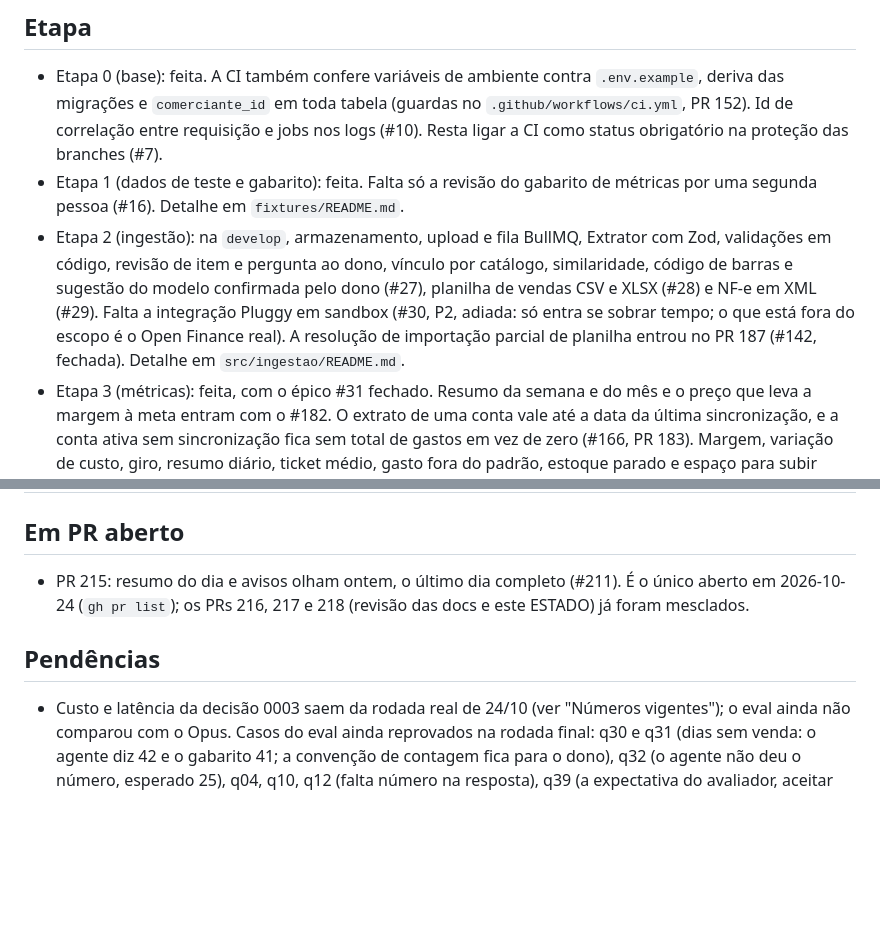
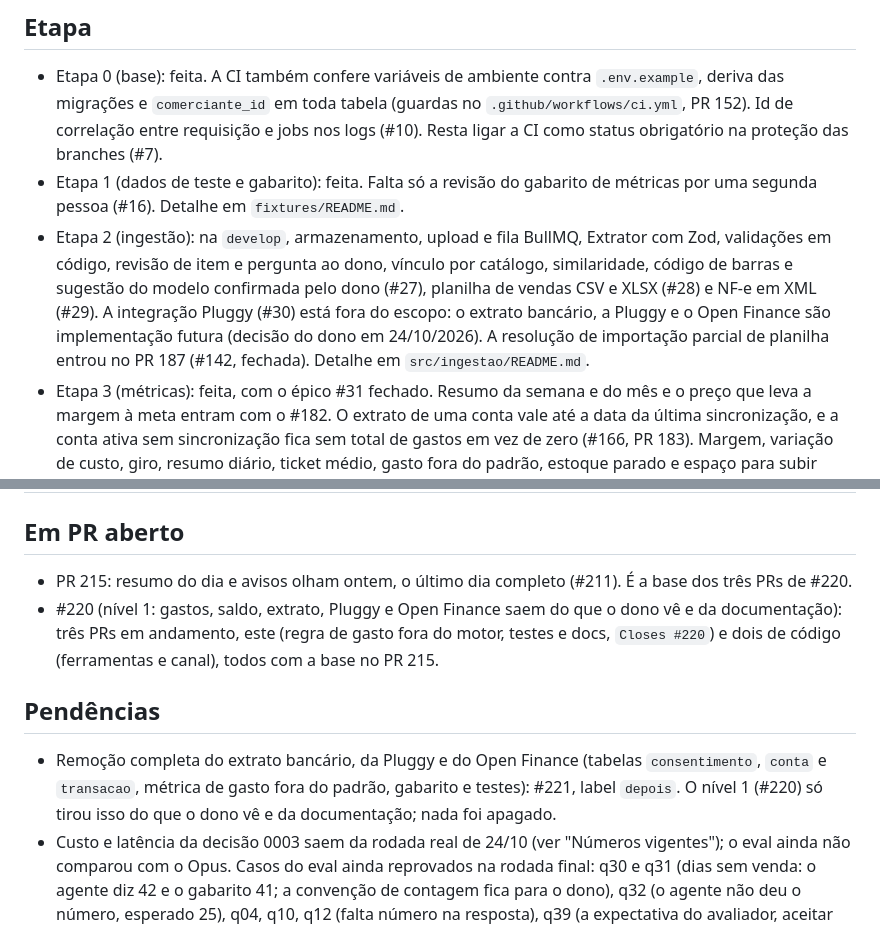
Before and after one commit to insignia-corp/omnia, a Markdown page: docs/ESTADO.md, 2 parts joined by grey strips. GitHub-like rendering; blank space fills up the shorter version.

Commit message:
docs(estado): #30 fora do escopo, #220 e #221 (Refs #220)
Co-Authored-By: Claude Sonnet 5.5 <noreply@anthropic.com>

```diff
--- a/docs/ESTADO.md
+++ b/docs/ESTADO.md
@@ -8,7 +8,7 @@ Atualizado em: 2026-10-24 · commit base: `399ac4a` (`develop` após o PR 203)
 
 - Etapa 0 (base): feita. A CI também confere variáveis de ambiente contra `.env.example`, deriva das migrações e `comerciante_id` em toda tabela (guardas no `.github/workflows/ci.yml`, PR 152). Id de correlação entre requisição e jobs nos logs (#10). Resta ligar a CI como status obrigatório na proteção das branches (#7).
 - Etapa 1 (dados de teste e gabarito): feita. Falta só a revisão do gabarito de métricas por uma segunda pessoa (#16). Detalhe em `fixtures/README.md`.
-- Etapa 2 (ingestão): na `develop`, armazenamento, upload e fila BullMQ, Extrator com Zod, validações em código, revisão de item e pergunta ao dono, vínculo por catálogo, similaridade, código de barras e sugestão do modelo confirmada pelo dono (#27), planilha de vendas CSV e XLSX (#28) e NF-e em XML (#29). Falta a integração Pluggy em sandbox (#30, P2, adiada: só entra se sobrar tempo; o que está fora do escopo é o Open Finance real). A resolução de importação parcial de planilha entrou no PR 187 (#142, fechada). Detalhe em `src/ingestao/README.md`.
+- Etapa 2 (ingestão): na `develop`, armazenamento, upload e fila BullMQ, Extrator com Zod, validações em código, revisão de item e pergunta ao dono, vínculo por catálogo, similaridade, código de barras e sugestão do modelo confirmada pelo dono (#27), planilha de vendas CSV e XLSX (#28) e NF-e em XML (#29). A integração Pluggy (#30) está fora do escopo: o extrato bancário, a Pluggy e o Open Finance são implementação futura (decisão do dono em 24/10/2026). A resolução de importação parcial de planilha entrou no PR 187 (#142, fechada). Detalhe em `src/ingestao/README.md`.
 - Etapa 3 (métricas): feita, com o épico #31 fechado. Resumo da semana e do mês e o preço que leva a margem à meta entram com o #182. O extrato de uma conta vale até a data da última sincronização, e a conta ativa sem sincronização fica sem total de gastos em vez de zero (#166, PR 183). Margem, variação de custo, giro, resumo diário, ticket médio, gasto fora do padrão, estoque parado e espaço para subir preço batem com o gabarito, e o conjunto de alertas esperados também (#41). Os débitos #143 (extrato por conta), #144 (origem e confiança do produto) e #148 (critério de receita) estão fechados. Detalhe em `src/metricas/README.md`.
 - Etapa 4 (motor de alertas): na `develop`, o motor de regras com prioridade e supressão (#43 e #44; PR 153), job de reajuste e teste de detecção (#45, #46), `list_alert_candidates` (#52), status final `enviado` e `descartado` (#155; PR 177), status `obsoleto` para o candidato que a correção do dono desfez (#157; PR 185) e, para o reajuste de custo, a variação da própria compra refeita em ordem estável das compras (#186; PR 191), limites de alerta por comerciante em tabela append-only (#147; PR 188) e a exceção da regra 7 para estado derivado das métricas (#172; PR 189). Menor confiança dos candidatos conferida (PR 184). Detalhe em `src/alertas/README.md`.
 - Etapa 5 (agente): na `develop`, núcleo, verificador, registro de execuções, loop diário e modo conversa (#55, fechada), `ask_owner`, `save_owner_answer`, `propose_target_price` e `select_alerts` (o envio não é ferramenta: o `AgenteService` devolve o texto verificado e o `MessageChannel` entrega), ação com confirmação do dono e preço-meta (#104), as ferramentas de leitura `get_daily_summary`, `get_top_products`, `get_product_margin` e `get_cost_changes` (#50, #51, #149, #156 e #167, fechadas; PRs 145, 160, 168 e 178). `list_alert_candidates` (#52), `get_period_summary` (#182) e `list_product_margins` (lista margens sem precisar do nome; PR 194, melhoria pedida pelo dono) também. Critério `receita` em `get_top_products` e receita por produto (#148, fechada; PR 169). O período padrão de `get_period_summary` e `get_top_products` termina ontem, o último dia completo (PR 197). Prompt do sistema na versão `sistema-v5` (PRs 199 e 201: perguntas fora do cardápio, produto e números citados, recusa em uma frase); o resumo do dia e os avisos olharem ontem está no PR 215, aberto.
@@ -36,10 +36,12 @@ Gerados em 2026-10-24 sobre a `develop` em `399ac4a` (limpa), com Node 24, Postg
 
 ## Em PR aberto
 
-- PR 215: resumo do dia e avisos olham ontem, o último dia completo (#211). É o único aberto em 2026-10-24 (`gh pr list`); os PRs 216, 217 e 218 (revisão das docs e este ESTADO) já foram mesclados.
+- PR 215: resumo do dia e avisos olham ontem, o último dia completo (#211). É a base dos três PRs de #220.
+- #220 (nível 1: gastos, saldo, extrato, Pluggy e Open Finance saem do que o dono vê e da documentação): três PRs em andamento, este (regra de gasto fora do motor, testes e docs, `Closes #220`) e dois de código (ferramentas e canal), todos com a base no PR 215.
 
 ## Pendências
 
+- Remoção completa do extrato bancário, da Pluggy e do Open Finance (tabelas `consentimento`, `conta` e `transacao`, métrica de gasto fora do padrão, gabarito e testes): #221, label `depois`. O nível 1 (#220) só tirou isso do que o dono vê e da documentação; nada foi apagado.
 - Custo e latência da decisão 0003 saem da rodada real de 24/10 (ver "Números vigentes"); o eval ainda não comparou com o Opus. Casos do eval ainda reprovados na rodada final: q30 e q31 (dias sem venda: o agente diz 42 e o gabarito 41; a convenção de contagem fica para o dono), q32 (o agente não deu o número, esperado 25), q04, q10, q12 (falta número na resposta), q39 (a expectativa do avaliador, aceitar "não sei", é decisão do dono), q41, v02 e v05; análise das falhas anteriores em `docs/avaliacoes/analise-falhas-22-10.md`.
 - Cobertura de período: `get_period_summary` devolve dado ausente quando algum dia do período não tem vendas importadas (caso q05 e parecidos).
 - A chamada real ao modelo com visão nunca foi medida em escala: foi exercida uma vez em 2026-10-22, pelo `/whatsapp` (uma cópia de `fixtures/notas/nota-07.jpg` lida, com a soma dos itens fechando com o total); falta medir 3 fotos em `execucao_agente`.
```
